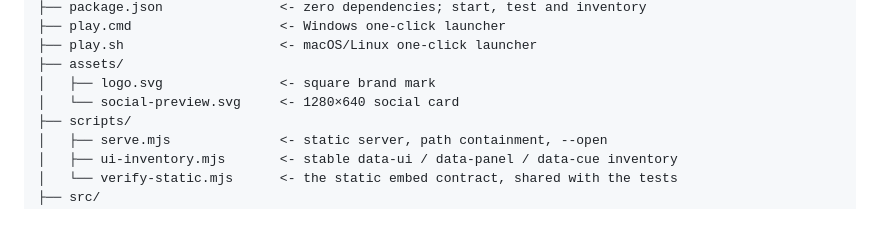
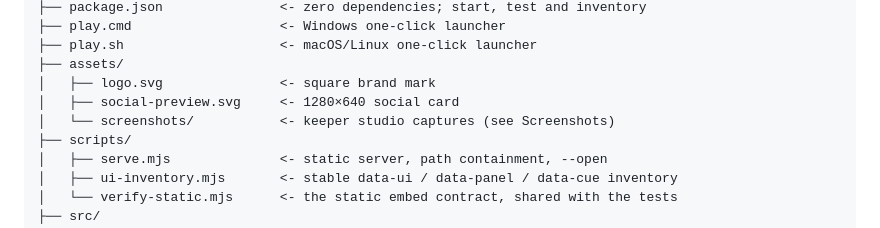
Before and after one commit to AegeanWorks/Tessera, a Markdown page: README.md, the part around the change. Rendered like a GitHub page.

Commit message:
docs(readme): list assets/screenshots in tree

```diff
--- a/README.md
+++ b/README.md
@@ -89,7 +89,8 @@ tessera/
 ├── play.sh                    <- macOS/Linux one-click launcher
 ├── assets/
 │   ├── logo.svg               <- square brand mark
-│   └── social-preview.svg     <- 1280×640 social card
+│   ├── social-preview.svg     <- 1280×640 social card
+│   └── screenshots/           <- keeper studio captures (see Screenshots)
 ├── scripts/
 │   ├── serve.mjs              <- static server, path containment, --open
 │   ├── ui-inventory.mjs       <- stable data-ui / data-panel / data-cue inventory
```
